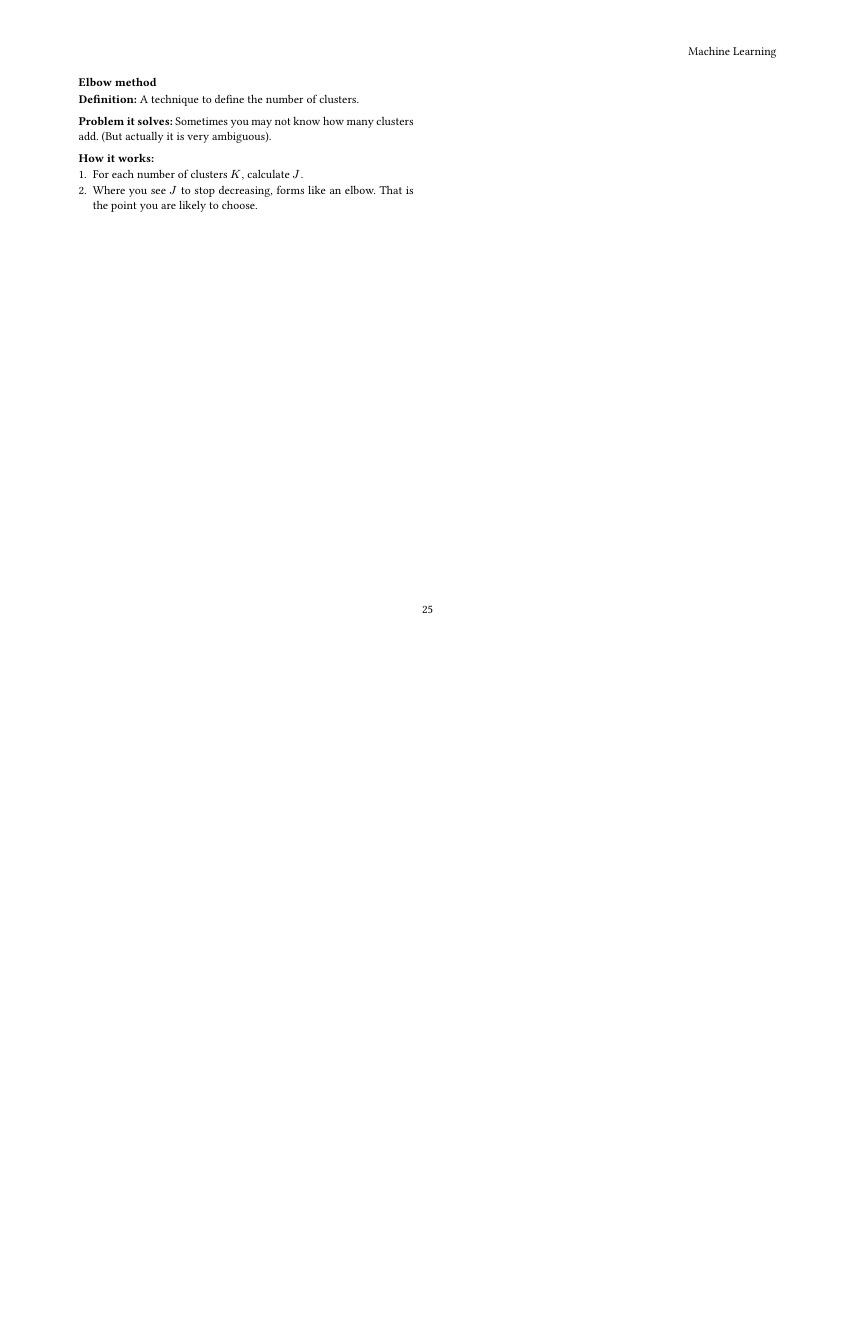
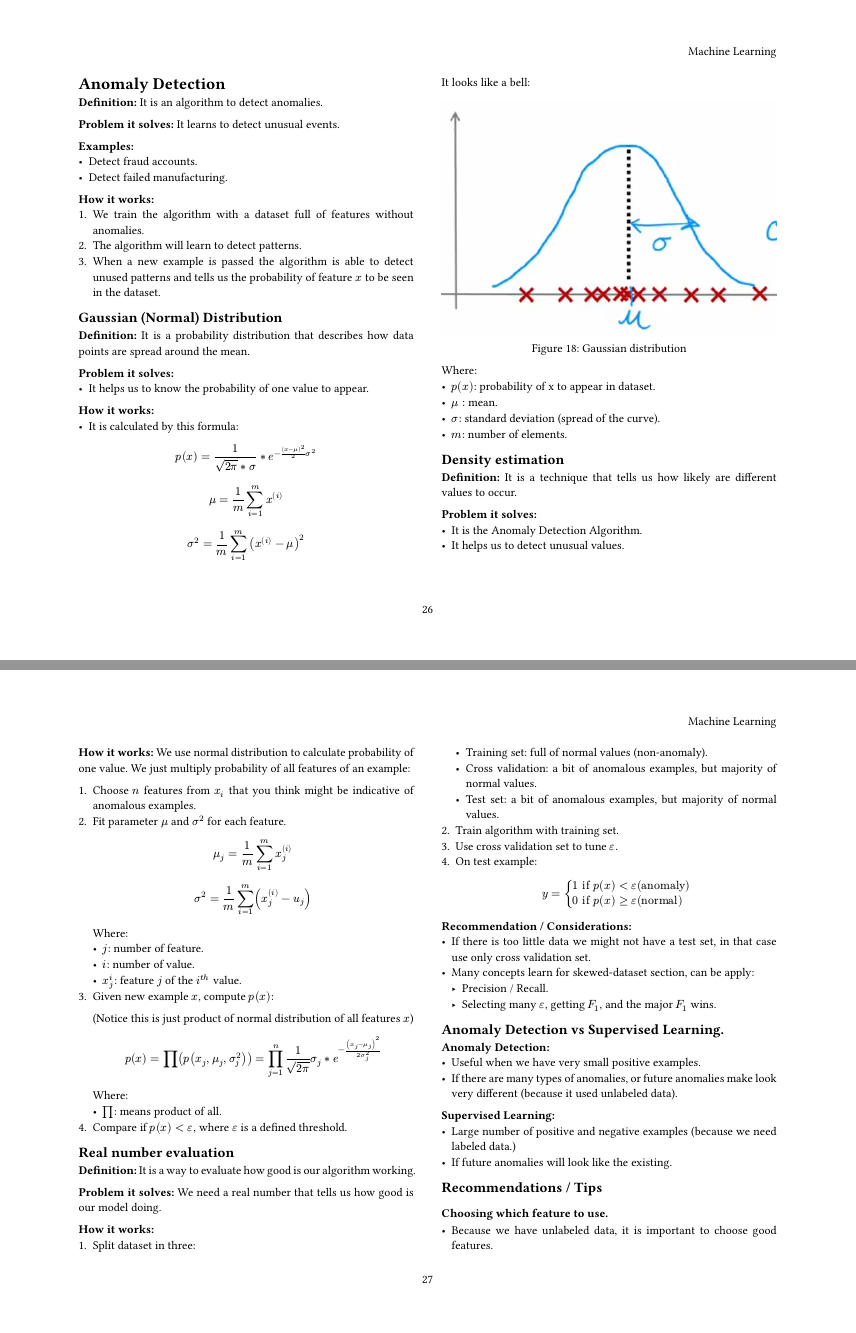
Before and after one commit to juanzq10dev/Juan-secret-vault, a Typst document (ai/machine-learning/handbook/main.typ, which reads ai/machine-learning/handbook/13-anomaly-detection/page.typ): page 25 of 25 before the commit and pages 26 and 27 of 28 after it, the two joined at a grey line, the shorter picture padded with empty space. Compiled offline with Typst 0.15.

Commit message:
Add anomaly detection notes

```diff
--- /dev/null
+++ b/ai/machine-learning/handbook/13-anomaly-detection/page.typ
@@ -0,0 +1,119 @@
+= Anomaly Detection
+
+*Definition:* It is an algorithm to detect anomalies.
+
+*Problem it solves:* It learns to detect unusual events.
+
+*Examples:*
+- Detect fraud accounts.
+- Detect failed manufacturing.
+
+*How it works:*
++ We train the algorithm with a dataset full of features without anomalies.
++ The algorithm will learn to detect patterns.
++ When a new example is passed the algorithm is able to detect unused patterns and tells us the probability of feature $x$ to be seen in the dataset.
+
+== Gaussian (Normal) Distribution
+*Definition:* It is a probability distribution that describes how data points are spread around the mean.
+
+*Problem it solves:*
+- It helps us to know the probability of one value to appear.
+
+*How it works:*
+- It is calculated by this formula:
+$
+  p(x) = 1 / (sqrt(2 pi) * sigma) * e^(-(x - mu)^2 / 2sigma^2)
+$
+
+$
+  mu = 1 / m sum_(i = 1)^m x^((i))
+$
+
+$
+  sigma^2 = 1 / m sum_(i = 1)^m (x^((i)) - mu )^2
+$
+
+It looks like a bell:
+
+#figure(caption: "Gaussian distribution")[
+  #image("images/gaussian_distribution.png")
+]
+Where:
+- $p(x)$: probability of x to appear in dataset.
+- $mu:$ mean.
+- $sigma$: standard deviation (spread of the curve).
+- $m$: number of elements.
+
+== Density estimation
+*Definition:* It is a technique that tells us how likely are different values to occur.
+
+*Problem it solves:*
+- It is the Anomaly Detection Algorithm.
+- It helps us to detect unusual values.
+
+*How it works:*
+We use normal distribution to calculate probability of one value. We just multiply probability of all features of an example:
+
++ Choose $n$ features from $x_i$ that you think might be indicative of anomalous examples.
++ Fit parameter $mu$ and $sigma^2$ for each feature.
+  $
+    mu_j = 1 / m sum_(i = 1)^m x_j^((i))
+  $
+
+  $
+    sigma^2 = 1 / m sum_(i = 1)^m (x_j^((i)) - u_j)
+  $
+  Where:
+  - $j$: number of feature.
+  - $i$: number of value.
+  - $x^(i)_j$: feature $j$ of the $i^(t h)$ value.
++ Given new example $x$, compute $p(x)$:
+
+  (Notice this is just product of normal distribution of all features $x$)
+  $
+    p(x) = product (p(x_j, mu_j, sigma^2_j)) = product^n_(j = 1) 1 / sqrt(2pi) sigma_j * e^(-(x_j - mu_j)^2 / (2 sigma^2_j) )
+  $
+  Where:
+  - $product$: means product of all.
++ Compare if $p(x) < epsilon$, where $epsilon$ is a defined threshold.
+
+== Real number evaluation
+*Definition:* It is a way to evaluate how good is our algorithm working.
+
+*Problem it solves:* We need a real number that tells us how good is our model doing.
+
+*How it works:*
++ Split dataset in three:
+  - Training set: full of normal values (non-anomaly).
+  - Cross validation: a bit of anomalous examples, but majority of normal values.
+  - Test set: a bit of anomalous examples, but majority of normal values.
++ Train algorithm with training set.
++ Use cross validation set to tune $epsilon.$
++ On test example:
+  $
+    y = cases(
+      1 "if" p(x) < epsilon ("anomaly"),
+      0 "if" p(x) >= epsilon ("normal")
+    )
+  $
+
+*Recommendation / Considerations:*
+- If there is too little data we might not have a test set, in that case use only cross validation set.
+- Many concepts learn for skewed-dataset section, can be apply:
+  - Precision / Recall.
+  - Selecting many $epsilon$, getting $F_1$, and the major $F_1$ wins.
+
+== Anomaly Detection vs Supervised Learning.
+
+*Anomaly Detection:*
+- Useful when we have very small positive examples.
+- If there are many types of anomalies, or future anomalies make look very different (because it used unlabeled data).
+
+*Supervised Learning:*
+- Large number of positive and negative examples (because we need labeled data.)
+- If future anomalies will look like the existing.
+
+== Recommendations / Tips
+
+=== Choosing which feature to use.
+- Because we have unlabeled data, it is important to choose good features.
```
Also changed, not shown: ai/machine-learning/handbook/main.typ (+4 -0 lines), ai/machine-learning/handbook/13-anomaly-detection/images/error-on-analysis.png (added), ai/machine-learning/handbook/13-anomaly-detection/images/gaussian_distribution.png (added), ai/machine-learning/handbook/13-anomaly-detection/images/non_gaussian_distribution.png (added), ai/machine-learning/handbook/13-anomaly-detection/page.typ (17 more changed lines).
